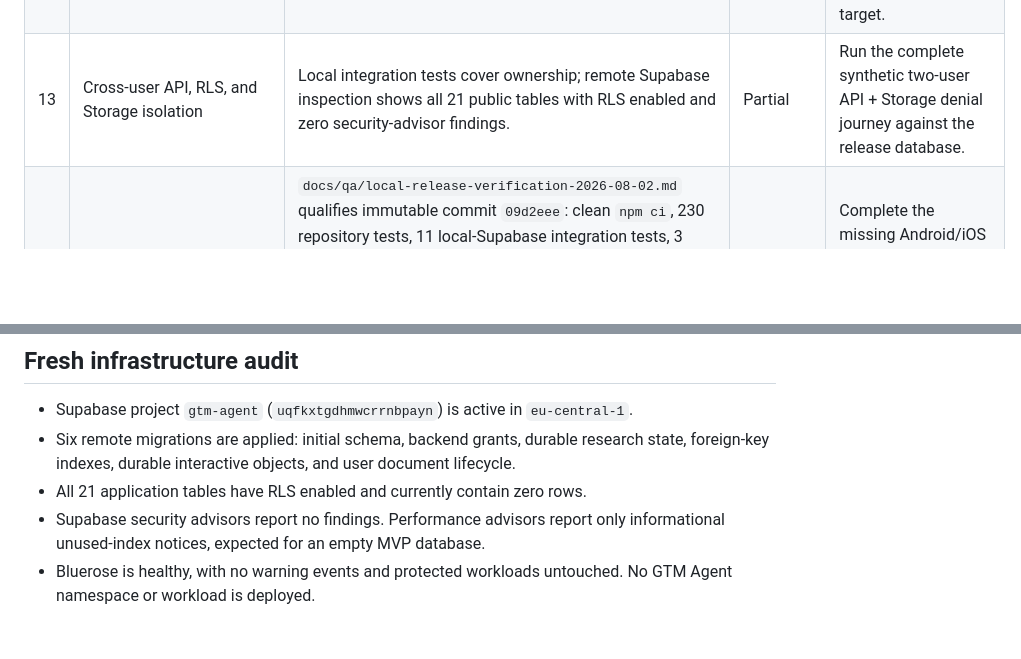
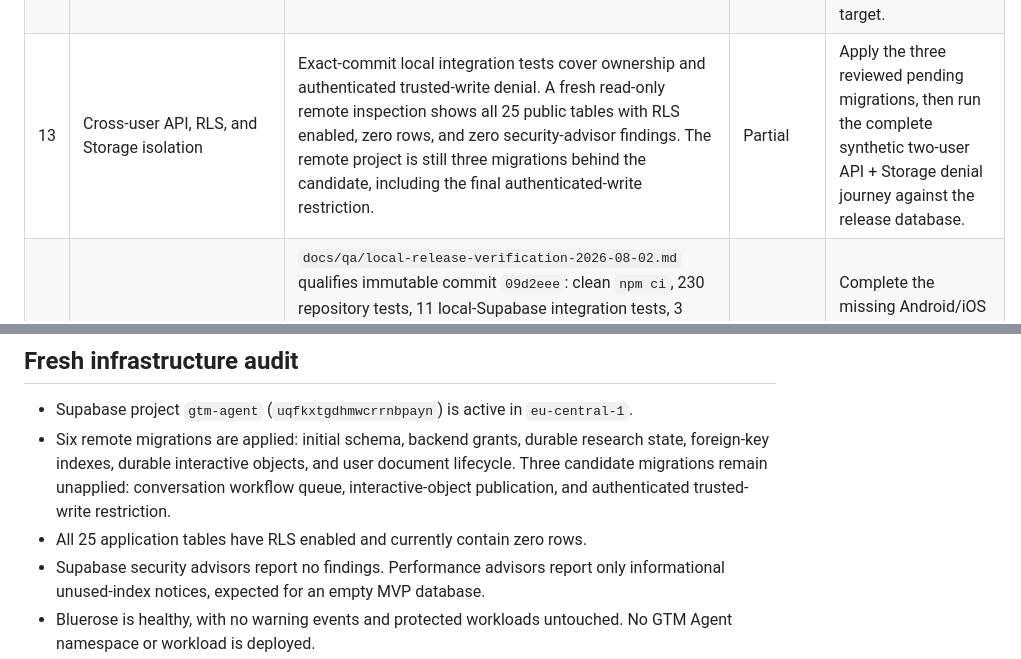
Before and after one commit to CuteDandelion/GTM-agent, a Markdown page: docs/MVP_COMPLETION_AUDIT.md, 2 parts joined by grey strips. GitHub-like rendering; blank space fills up the shorter version.

Commit message:
docs: refresh remote Supabase release state

```diff
--- a/docs/MVP_COMPLETION_AUDIT.md
+++ b/docs/MVP_COMPLETION_AUDIT.md
@@ -25,7 +25,7 @@ provider-backed or deployed journey.
 | 10 | Interactive objects update in place and survive restarts | Durable object migrations, stale-version validation, reducer/API/integration tests, and persisted native follow-up evidence exist. | Proven | Include fresh clean-checkout test output. |
 | 11 | Interrupted workflow resumes without duplicate work | Durable checkpoints, resume API, scheduler tests, two-worker claiming tests, and retained provider recovery artifacts exist. | Proven | Add deployed pod-restart recovery proof before release. |
 | 12 | Five-domain batch tolerates one failed target | The deterministic domain boundary now proves a five-target crawl retains and persists four successes, returns the failed domain to downstream nodes, and stores a source-visible `domain_failure` fact; an all-failed batch fails closed. The complete mobile/API/DAG journey is not yet retained. | Partial | Run the explicit five-domain API/mobile E2E journey and verify the final comparison ranks the four successful targets while explaining the failed target. |
-| 13 | Cross-user API, RLS, and Storage isolation | Local integration tests cover ownership; remote Supabase inspection shows all 21 public tables with RLS enabled and zero security-advisor findings. | Partial | Run the complete synthetic two-user API + Storage denial journey against the release database. |
+| 13 | Cross-user API, RLS, and Storage isolation | Exact-commit local integration tests cover ownership and authenticated trusted-write denial. A fresh read-only remote inspection shows all 25 public tables with RLS enabled, zero rows, and zero security-advisor findings. The remote project is still three migrations behind the candidate, including the final authenticated-write restriction. | Partial | Apply the three reviewed pending migrations, then run the complete synthetic two-user API + Storage denial journey against the release database. |
 | 14 | All quality gates pass from a clean checkout | `docs/qa/local-release-verification-2026-08-02.md` qualifies immutable commit `09d2eee`: clean `npm ci`, 230 repository tests, 11 local-Supabase integration tests, 3 database contracts, 8 Playwright interaction tests, all nine migrations, both advisors, typecheck, lint, build, runtime-integrity, OpenAPI compatibility, and diff checks passed. Full native mobile E2E and remaining resilience journeys are not covered by this result. | Partial | Complete the missing Android/iOS native E2E journeys against the immutable candidate. |
 | 15 | Deployed Bluerose/Supabase smoke and recovery | The exact-commit local image `gtm-agent:09d2eee` builds, runs as `node`, serves HTTP 200 from `/health` and `/ready`, handles SIGTERM in the API, and exits 0. Fresh read-only Bluerose inspection shows a healthy node and protected services, but no `gtm-agent` namespace/workload is deployed. | Partial | Publish a digest-pinned image, apply and verify the dedicated Supabase migration, deploy only the dedicated namespace, then run remote smoke and pod-restart recovery. |
 | 16 | Bounded live OpenAI model/tool/citation/usage proof | Provider-backed role/tool traces and native recordings exist; the accepted portfolio run used real web/crawl/evidence tools. A fresh two-request production-path acceptance at `docs/qa/openai-provider-acceptance-2026-08-02.md` retained multi-turn context, returned two genuine provider response IDs, dynamically avoided an unnecessary tool on turn one, and selected hosted `web_search` for `foodbegood.app` on turn two. File search and the complete usage/citation collation remain unproven. | Partial | Collate model IDs, response IDs, usage records, file-search proof, and citations into one release artifact. |
@@ -41,8 +41,10 @@ provider-backed or deployed journey.
   `eu-central-1`.
 - Six remote migrations are applied: initial schema, backend grants, durable
   research state, foreign-key indexes, durable interactive objects, and user
-  document lifecycle.
-- All 21 application tables have RLS enabled and currently contain zero rows.
+  document lifecycle. Three candidate migrations remain unapplied: conversation
+  workflow queue, interactive-object publication, and authenticated trusted-write
+  restriction.
+- All 25 application tables have RLS enabled and currently contain zero rows.
 - Supabase security advisors report no findings. Performance advisors report
   only informational unused-index notices, expected for an empty MVP database.
 - Bluerose is healthy, with no warning events and protected workloads untouched.
```
